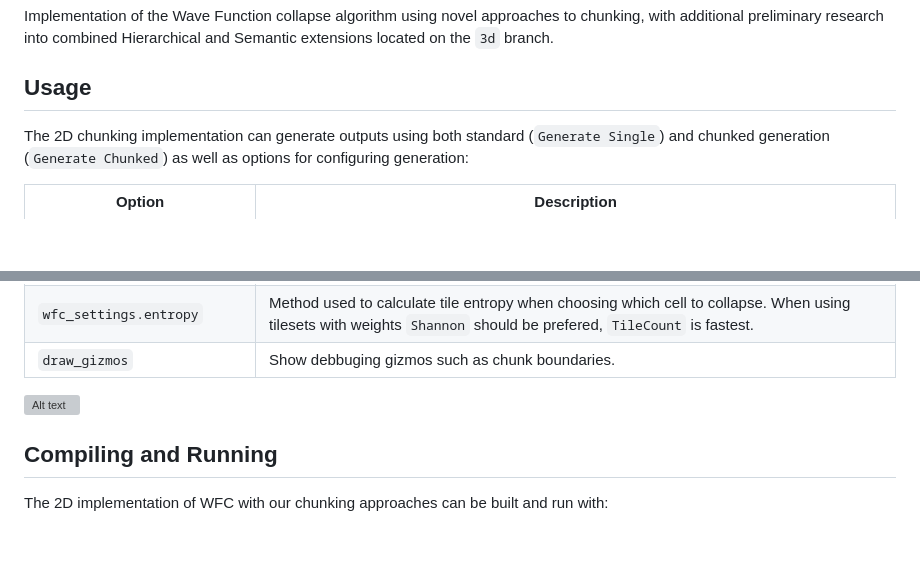
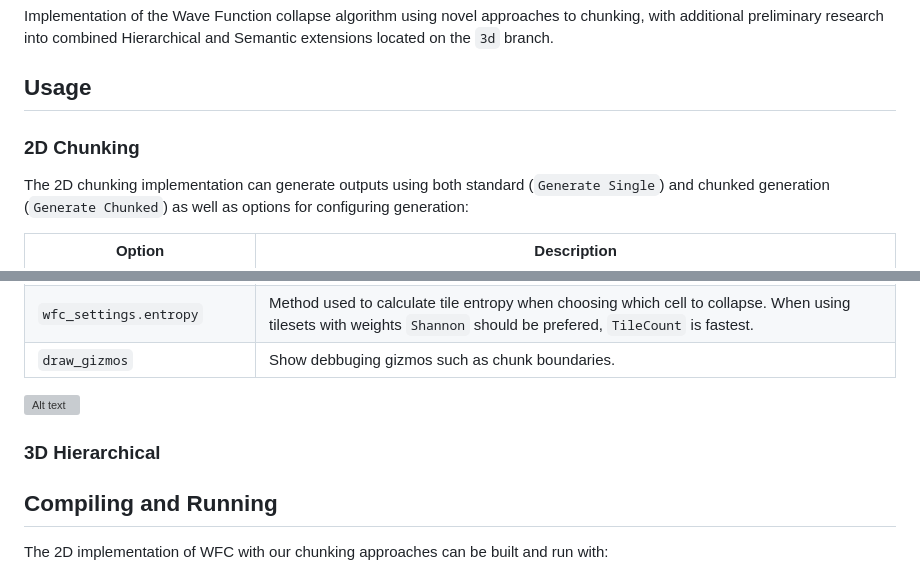
Before and after one commit to ria8651/hierarchical-wfc, a Markdown page: README.md, 2 parts joined by grey strips. Drawn GitHub-style; blank space fills up the shorter version; grey boxes are pictures that could not be loaded.

Commit message:
adding 3d to readme

```diff
--- a/README.md
+++ b/README.md
@@ -3,6 +3,8 @@
 Implementation of the Wave Function collapse algorithm using novel approaches to chunking, with additional preliminary research into combined Hierarchical and Semantic extensions located on the `3d` branch.
 
 ## Usage
+
+### 2D Chunking
 
 The 2D chunking implementation can generate outputs using both standard (`Generate Single`) and chunked generation (`Generate Chunked`) as well as options for configuring generation:
 
@@ -88,6 +90,8 @@ The 2D chunking implementation can generate outputs using both standard (`Genera
 
 ![Alt text](image.png)
 
+### 3D Hierarchical
+
 ## Compiling and Running
 
 The 2D implementation of WFC with our chunking approaches can be built and run with:
```
Also changed, not shown: other parts of README.md (+1 -1 lines).
